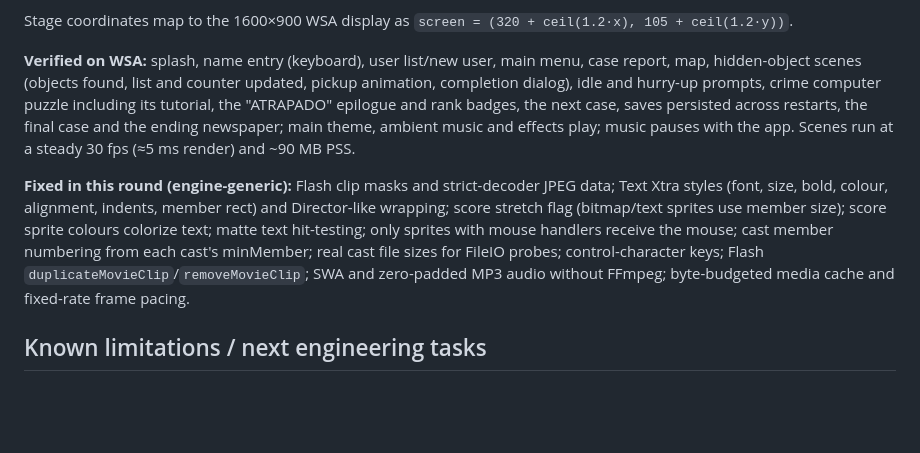
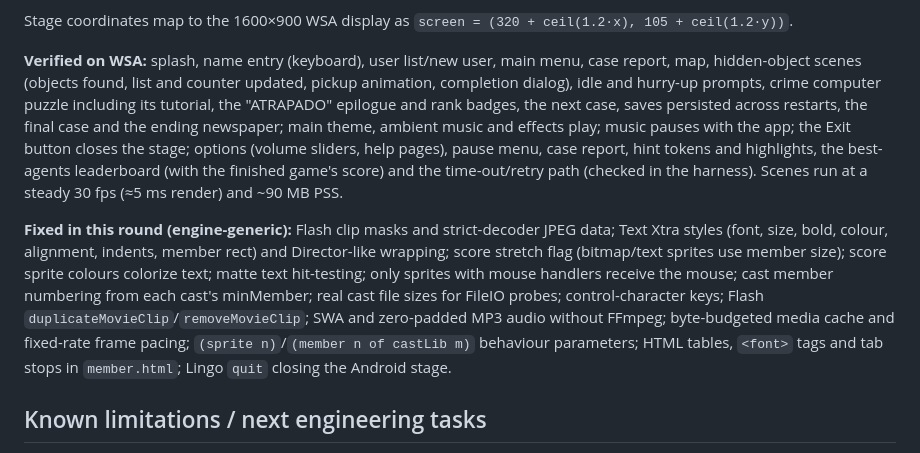
Before and after one commit to Dr3amyBerry/Case-Recomp, a Markdown page: docs/PHASE10_ANDROID_QA.md, the part around the change. GitHub-like rendering; blank space fills up the shorter version.

Commit message:
docs: record verified menus, options, hints, leaderboard and time-out path
Co-Authored-By: Claude Opus 5.5 <noreply@anthropic.com>

```diff
--- a/docs/PHASE10_ANDROID_QA.md
+++ b/docs/PHASE10_ANDROID_QA.md
@@ -66,9 +66,9 @@ WSA (Android 13, 1600×900) on the test PC runs the debug APK with the private p
 
 Stage coordinates map to the 1600×900 WSA display as `screen = (320 + ceil(1.2·x), 105 + ceil(1.2·y))`.
 
-**Verified on WSA:** splash, name entry (keyboard), user list/new user, main menu, case report, map, hidden-object scenes (objects found, list and counter updated, pickup animation, completion dialog), idle and hurry-up prompts, crime computer puzzle including its tutorial, the "ATRAPADO" epilogue and rank badges, the next case, saves persisted across restarts, the final case and the ending newspaper; main theme, ambient music and effects play; music pauses with the app. Scenes run at a steady 30 fps (≈5 ms render) and ~90 MB PSS.
+**Verified on WSA:** splash, name entry (keyboard), user list/new user, main menu, case report, map, hidden-object scenes (objects found, list and counter updated, pickup animation, completion dialog), idle and hurry-up prompts, crime computer puzzle including its tutorial, the "ATRAPADO" epilogue and rank badges, the next case, saves persisted across restarts, the final case and the ending newspaper; main theme, ambient music and effects play; music pauses with the app; the Exit button closes the stage; options (volume sliders, help pages), pause menu, case report, hint tokens and highlights, the best-agents leaderboard (with the finished game's score) and the time-out/retry path (checked in the harness). Scenes run at a steady 30 fps (≈5 ms render) and ~90 MB PSS.
 
-**Fixed in this round (engine-generic):** Flash clip masks and strict-decoder JPEG data; Text Xtra styles (font, size, bold, colour, alignment, indents, member rect) and Director-like wrapping; score stretch flag (bitmap/text sprites use member size); score sprite colours colorize text; matte text hit-testing; only sprites with mouse handlers receive the mouse; cast member numbering from each cast's minMember; real cast file sizes for FileIO probes; control-character keys; Flash `duplicateMovieClip`/`removeMovieClip`; SWA and zero-padded MP3 audio without FFmpeg; byte-budgeted media cache and fixed-rate frame pacing.
+**Fixed in this round (engine-generic):** Flash clip masks and strict-decoder JPEG data; Text Xtra styles (font, size, bold, colour, alignment, indents, member rect) and Director-like wrapping; score stretch flag (bitmap/text sprites use member size); score sprite colours colorize text; matte text hit-testing; only sprites with mouse handlers receive the mouse; cast member numbering from each cast's minMember; real cast file sizes for FileIO probes; control-character keys; Flash `duplicateMovieClip`/`removeMovieClip`; SWA and zero-padded MP3 audio without FFmpeg; byte-budgeted media cache and fixed-rate frame pacing; `(sprite n)`/`(member n of castLib m)` behaviour parameters; HTML tables, `<font>` tags and tab stops in `member.html`; Lingo `quit` closing the Android stage.
 
 ## Known limitations / next engineering tasks
 
```
